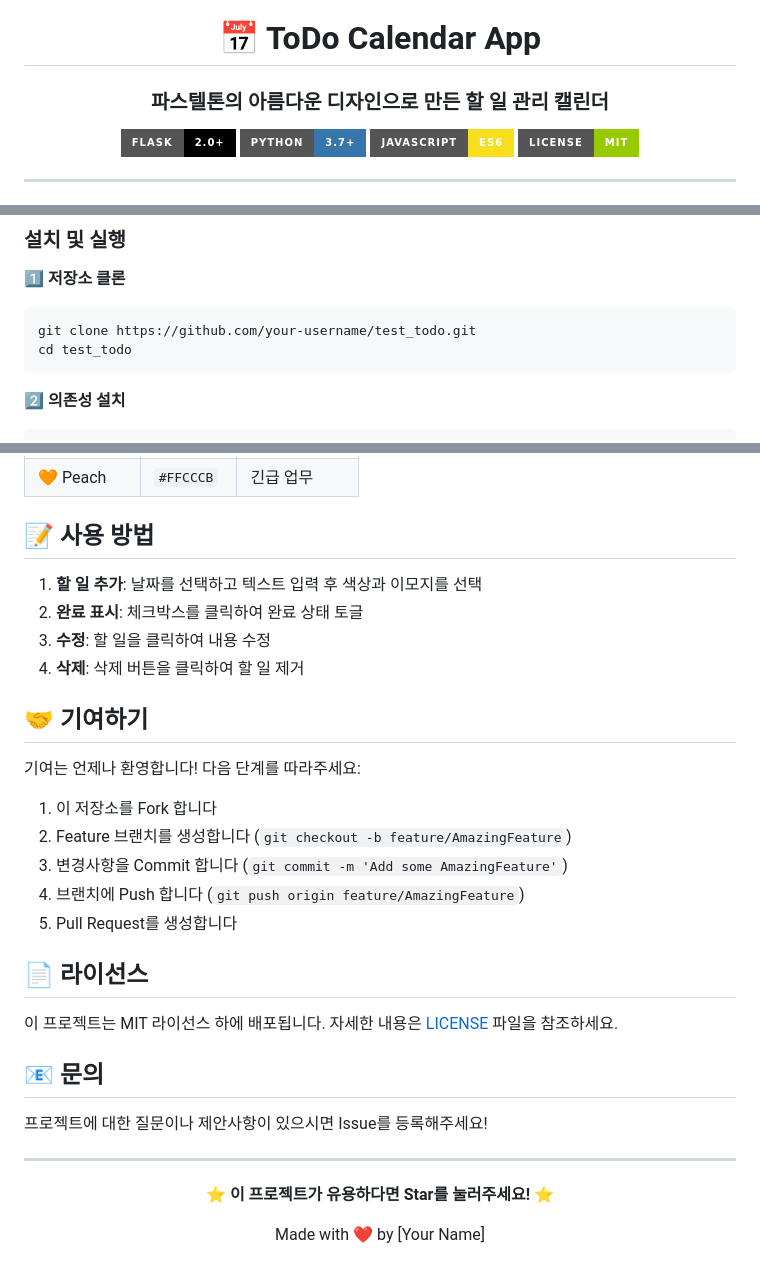
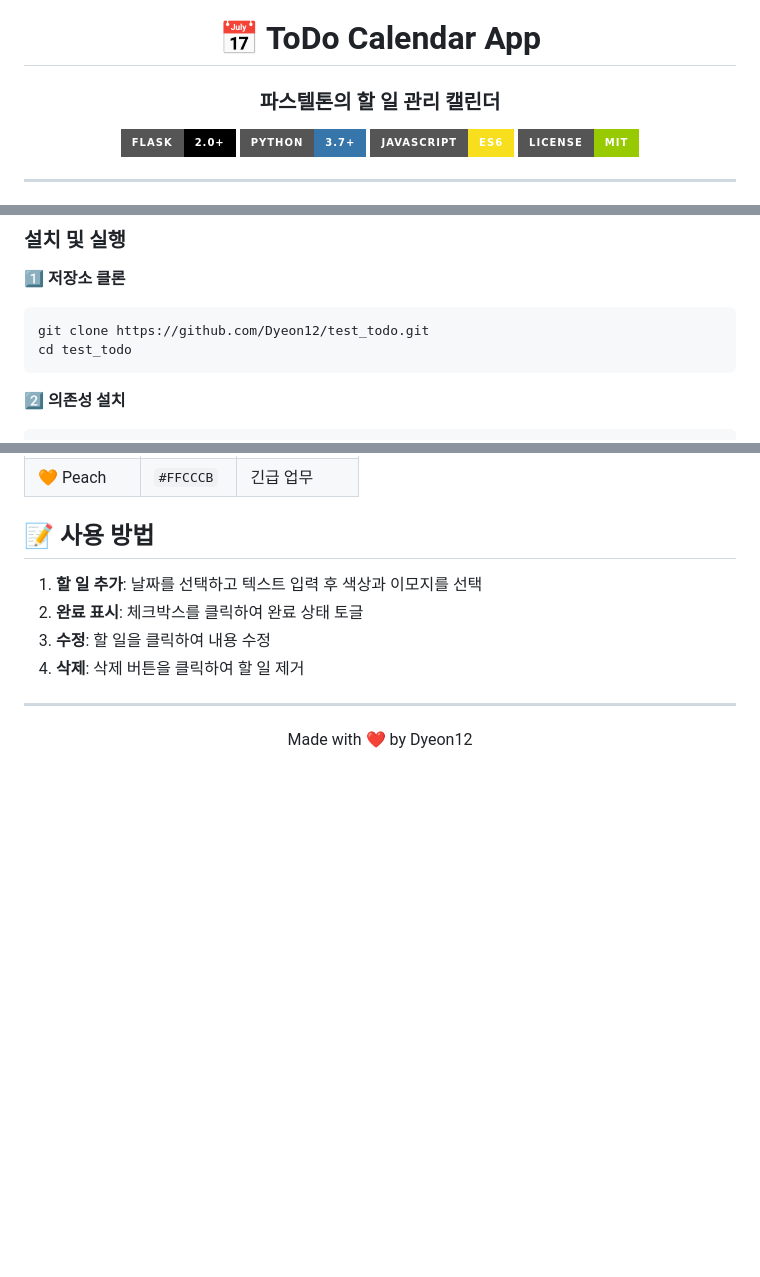
Before and after one commit to Dyeon12/Todo_v1, a Markdown page: README.md, 3 parts joined by grey strips. Drawn GitHub-style; badges without logos; blank space fills up the shorter version.

Commit message:
new README

````diff
--- a/README.md
+++ b/README.md
@@ -2,7 +2,7 @@
 
 # 📅 ToDo Calendar App
 
-### 파스텔톤의 아름다운 디자인으로 만든 할 일 관리 캘린더
+### 파스텔톤의 할 일 관리 캘린더
 
 [![Flask](https://img.shields.io/badge/Flask-2.0+-000000?style=for-the-badge&logo=flask&logoColor=white)](https://flask.palletsprojects.com/)
 [![Python](https://img.shields.io/badge/Python-3.7+-3776AB?style=for-the-badge&logo=python&logoColor=white)](https://www.python.org/)
@@ -56,7 +56,7 @@
 
 1️⃣ **저장소 클론**
 ```bash
-git clone https://github.com/your-username/test_todo.git
+git clone https://github.com/Dyeon12/test_todo.git
 cd test_todo
 ```
 
@@ -149,30 +149,11 @@ POST /api/todos
 3. **수정**: 할 일을 클릭하여 내용 수정
 4. **삭제**: 삭제 버튼을 클릭하여 할 일 제거
 
-## 🤝 기여하기
-
-기여는 언제나 환영합니다! 다음 단계를 따라주세요:
-
-1. 이 저장소를 Fork 합니다
-2. Feature 브랜치를 생성합니다 (`git checkout -b feature/AmazingFeature`)
-3. 변경사항을 Commit 합니다 (`git commit -m 'Add some AmazingFeature'`)
-4. 브랜치에 Push 합니다 (`git push origin feature/AmazingFeature`)
-5. Pull Request를 생성합니다
-
-## 📄 라이선스
-
-이 프로젝트는 MIT 라이선스 하에 배포됩니다. 자세한 내용은 [LICENSE](LICENSE) 파일을 참조하세요.
-
-## 📧 문의
-
-프로젝트에 대한 질문이나 제안사항이 있으시면 Issue를 등록해주세요!
 
 ---
 
 <div align="center">
 
-**⭐ 이 프로젝트가 유용하다면 Star를 눌러주세요! ⭐**
-
-Made with ❤️ by [Your Name]
+Made with ❤️ by Dyeon12
 
 </div>
````
